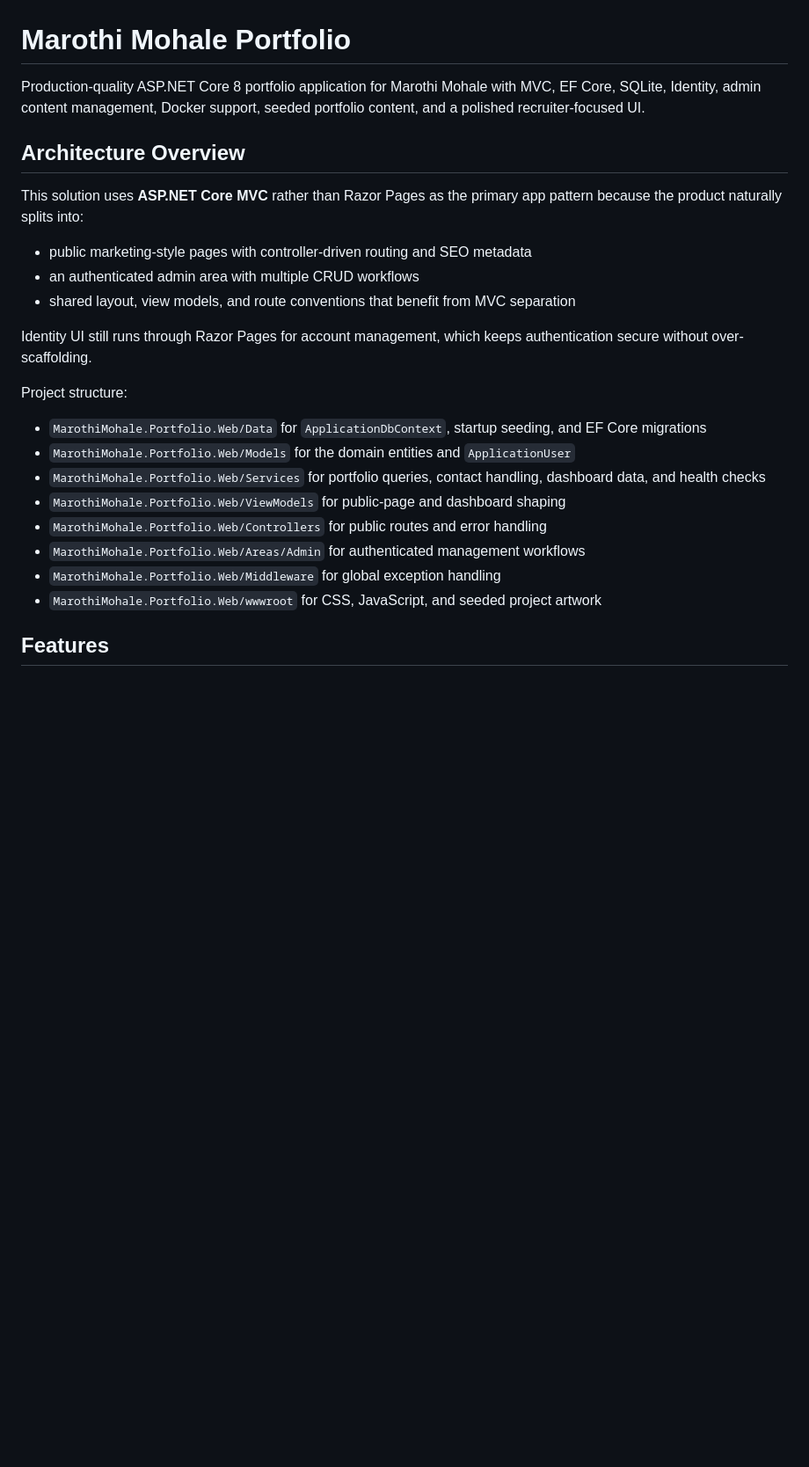
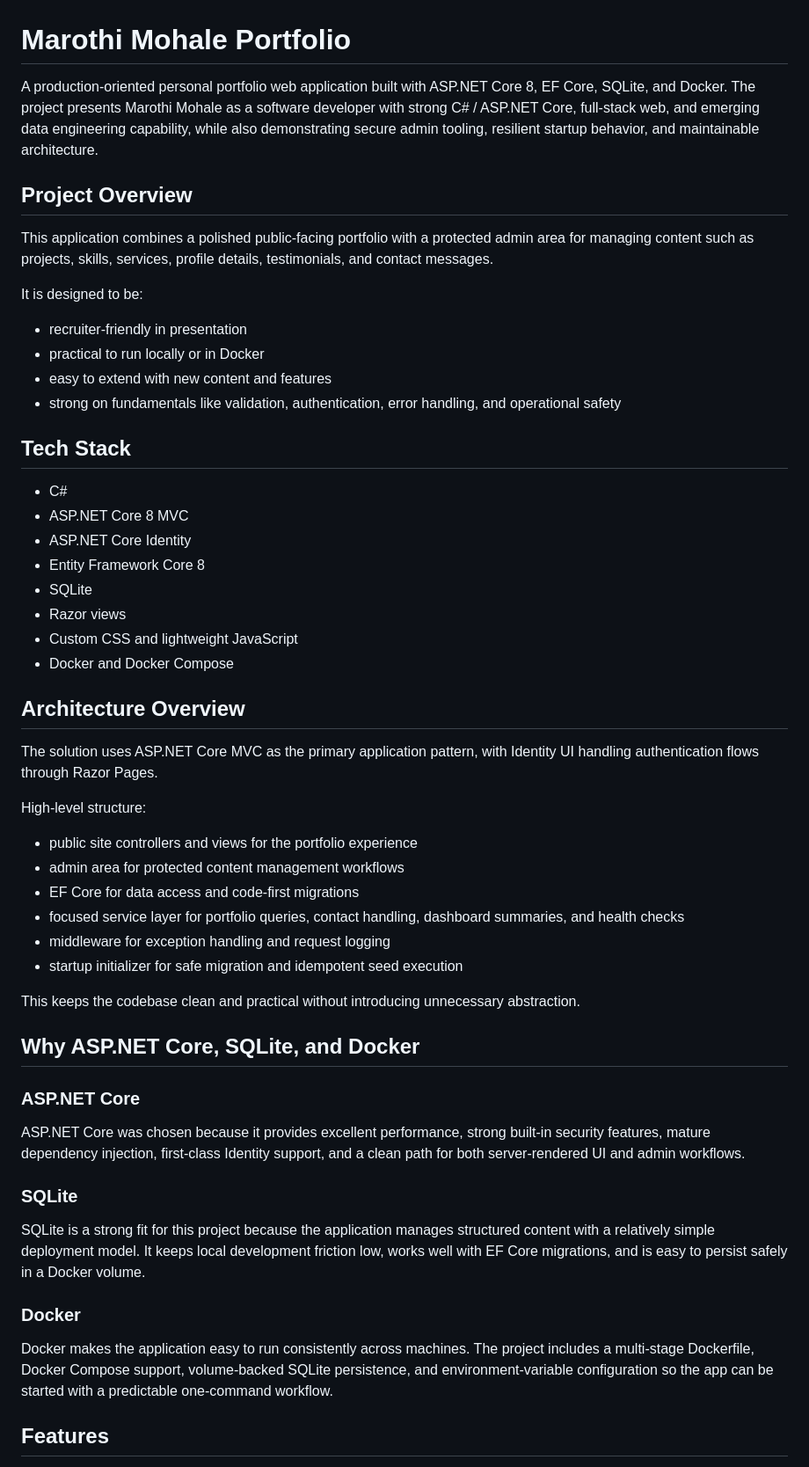
Before and after one commit to Marothi-Mohale/personal-portfolio, a Markdown page: README.md, the part around one of its changes. Shown at 88% size. Drawn GitHub-style; blank space fills up the shorter version.

```diff
--- a/README.md
+++ b/README.md
@@ -1,27 +1,57 @@
 # Marothi Mohale Portfolio
 
-Production-quality ASP.NET Core 8 portfolio application for Marothi Mohale with MVC, EF Core, SQLite, Identity, admin content management, Docker support, seeded portfolio content, and a polished recruiter-focused UI.
+A production-oriented personal portfolio web application built with ASP.NET Core 8, EF Core, SQLite, and Docker. The project presents Marothi Mohale as a software developer with strong C# / ASP.NET Core, full-stack web, and emerging data engineering capability, while also demonstrating secure admin tooling, resilient startup behavior, and maintainable architecture.
+
+## Project Overview
+
+This application combines a polished public-facing portfolio with a protected admin area for managing content such as projects, skills, services, profile details, testimonials, and contact messages.
+
+It is designed to be:
+
+- recruiter-friendly in presentation
+- practical to run locally or in Docker
+- easy to extend with new content and features
+- strong on fundamentals like validation, authentication, error handling, and operational safety
+
+## Tech Stack
+
+- C#
+- ASP.NET Core 8 MVC
+- ASP.NET Core Identity
+- Entity Framework Core 8
+- SQLite
+- Razor views
+- Custom CSS and lightweight JavaScript
+- Docker and Docker Compose
 
 ## Architecture Overview
 
-This solution uses **ASP.NET Core MVC** rather than Razor Pages as the primary app pattern because the product naturally splits into:
+The solution uses ASP.NET Core MVC as the primary application pattern, with Identity UI handling authentication flows through Razor Pages.
 
-- public marketing-style pages with controller-driven routing and SEO metadata
-- an authenticated admin area with multiple CRUD workflows
-- shared layout, view models, and route conventions that benefit from MVC separation
+High-level structure:
 
-Identity UI still runs through Razor Pages for account management, which keeps authentication secure without over-scaffolding.
+- public site controllers and views for the portfolio experience
+- admin area for protected content management workflows
+- EF Core for data access and code-first migrations
+- focused service layer for portfolio queries, contact handling, dashboard summaries, and health checks
+- middleware for exception handling and request logging
+- startup initializer for safe migration and idempotent seed execution
 
-Project structure:
+This keeps the codebase clean and practical without introducing unnecessary abstraction.
 
-- `MarothiMohale.Portfolio.Web/Data` for `ApplicationDbContext`, startup seeding, and EF Core migrations
-- `MarothiMohale.Portfolio.Web/Models` for the domain entities and `ApplicationUser`
-- `MarothiMohale.Portfolio.Web/Services` for portfolio queries, contact handling, dashboard data, and health checks
-- `MarothiMohale.Portfolio.Web/ViewModels` for public-page and dashboard shaping
-- `MarothiMohale.Portfolio.Web/Controllers` for public routes and error handling
-- `MarothiMohale.Portfolio.Web/Areas/Admin` for authenticated management workflows
-- `MarothiMohale.Portfolio.Web/Middleware` for global exception handling
-- `MarothiMohale.Portfolio.Web/wwwroot` for CSS, JavaScript, and seeded project artwork
+## Why ASP.NET Core, SQLite, and Docker
+
+### ASP.NET Core
+
+ASP.NET Core was chosen because it provides excellent performance, strong built-in security features, mature dependency injection, first-class Identity support, and a clean path for both server-rendered UI and admin workflows.
+
+### SQLite
+
+SQLite is a strong fit for this project because the application manages structured content with a relatively simple deployment model. It keeps local development friction low, works well with EF Core migrations, and is easy to persist safely in a Docker volume.
+
+### Docker
+
+Docker makes the application easy to run consistently across machines. The project includes a multi-stage Dockerfile, Docker Compose support, volume-backed SQLite persistence, and environment-variable configuration so the app can be started with a predictable one-command workflow.
 
 ## Features
 
```
Also changed, not shown: other parts of README.md (+99 -71 lines).
